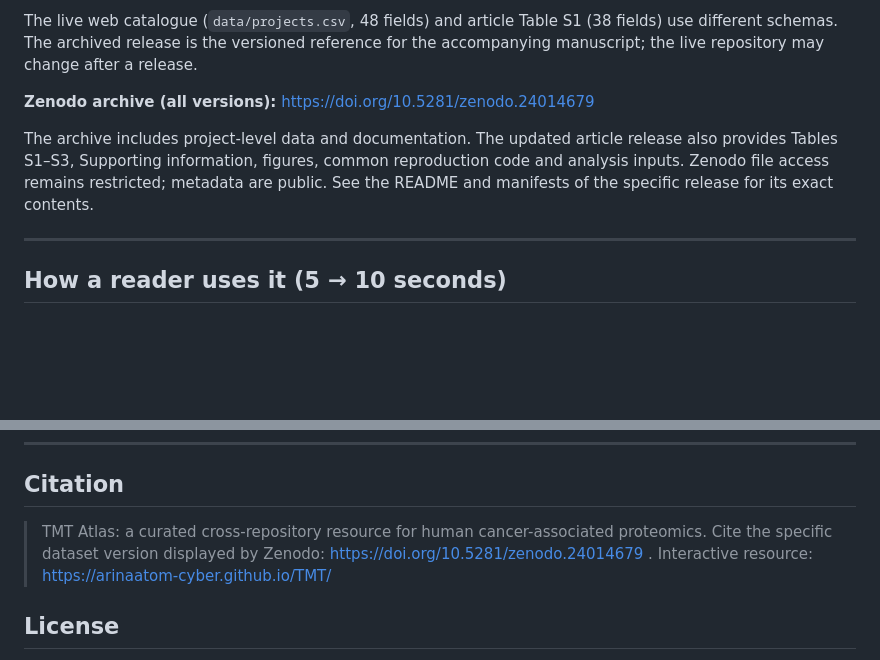
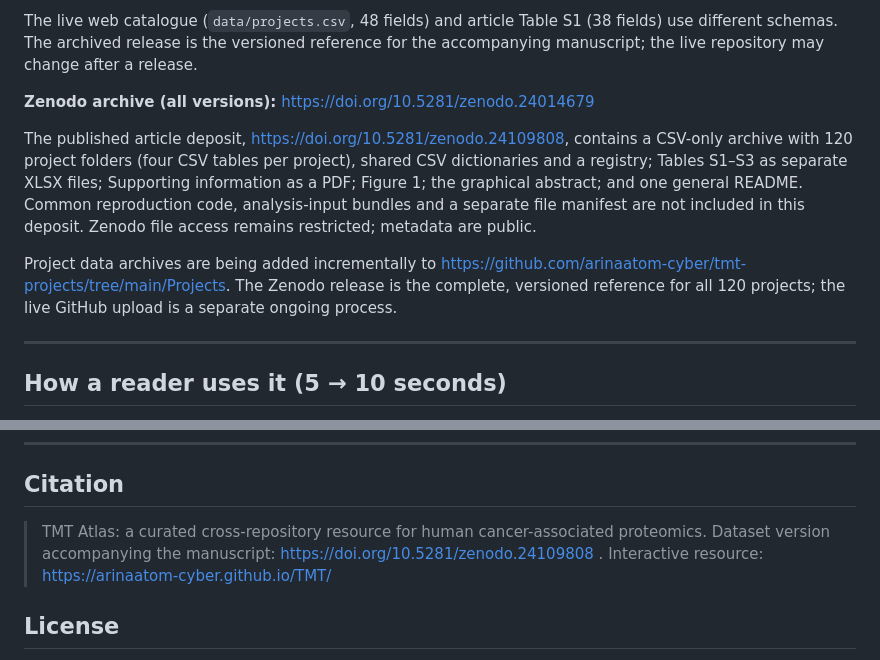
Before and after one commit to arinaatom-cyber/TMT, a Markdown page: README.md, 2 parts joined by grey strips. Drawn GitHub-style; blank space fills up the shorter version.

Commit message:
Align README with published CSV-only Zenodo release and ongoing GitHub uploads

```diff
--- a/README.md
+++ b/README.md
@@ -43,7 +43,9 @@ The live web catalogue (`data/projects.csv`, 48 fields) and article Table S1 (38
 
 **Zenodo archive (all versions):** https://doi.org/10.5281/zenodo.24014679
 
-The archive includes project-level data and documentation. The updated article release also provides Tables S1–S3, Supporting information, figures, common reproduction code and analysis inputs. Zenodo file access remains restricted; metadata are public. See the README and manifests of the specific release for its exact contents.
+The published article deposit, https://doi.org/10.5281/zenodo.24109808, contains a CSV-only archive with 120 project folders (four CSV tables per project), shared CSV dictionaries and a registry; Tables S1–S3 as separate XLSX files; Supporting information as a PDF; Figure 1; the graphical abstract; and one general README. Common reproduction code, analysis-input bundles and a separate file manifest are not included in this deposit. Zenodo file access remains restricted; metadata are public.
+
+Project data archives are being added incrementally to https://github.com/arinaatom-cyber/tmt-projects/tree/main/Projects. The Zenodo release is the complete, versioned reference for all 120 projects; the live GitHub upload is a separate ongoing process.
 
 ---
 
@@ -147,7 +149,7 @@ site’s *Literature & sources* section and *About* panel.
 
 ## Citation
 
-> TMT Atlas: a curated cross-repository resource for human cancer-associated proteomics. Cite the specific dataset version displayed by Zenodo: https://doi.org/10.5281/zenodo.24014679 . Interactive resource: https://arinaatom-cyber.github.io/TMT/
+> TMT Atlas: a curated cross-repository resource for human cancer-associated proteomics. Dataset version accompanying the manuscript: https://doi.org/10.5281/zenodo.24109808 . Interactive resource: https://arinaatom-cyber.github.io/TMT/
 
 ## License
 
```
